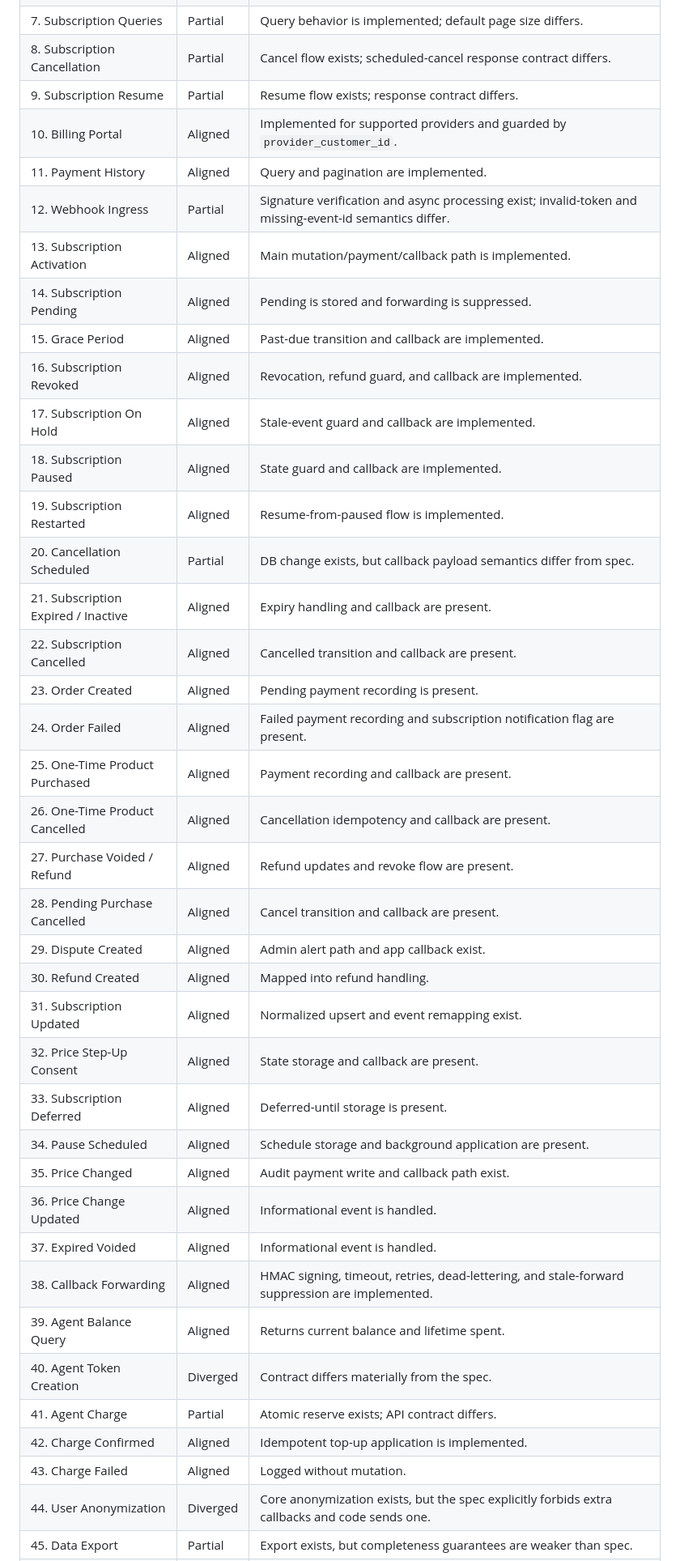
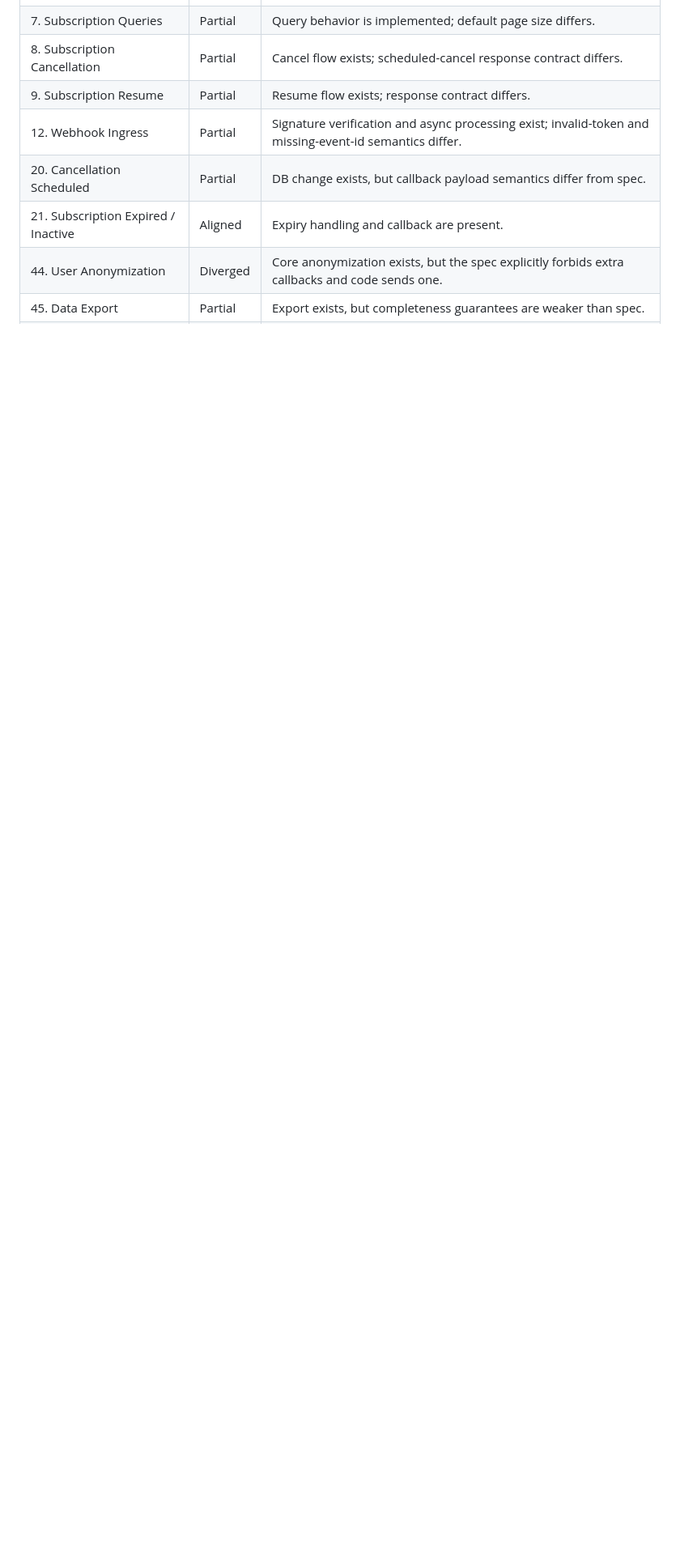
Before and after one commit to kul-work/bridge, a Markdown page: docs.notes/BEHAVIORAL_SPEC_AUDIT.md, the part around one of its changes. Shown at 81% size. GitHub-like rendering; blank space fills up the shorter version.

```diff
--- a/docs.notes/BEHAVIORAL_SPEC_ALIGNMENT_AUDIT.md
+++ b/docs.notes/BEHAVIORAL_SPEC_AUDIT.md
@@ -68,40 +66,9 @@ High-confidence mismatches worth attention first:
 | 7. Subscription Queries | Partial | Query behavior is implemented; default page size differs. |
 | 8. Subscription Cancellation | Partial | Cancel flow exists; scheduled-cancel response contract differs. |
 | 9. Subscription Resume | Partial | Resume flow exists; response contract differs. |
-| 10. Billing Portal | Aligned | Implemented for supported providers and guarded by `provider_customer_id`. |
-| 11. Payment History | Aligned | Query and pagination are implemented. |
 | 12. Webhook Ingress | Partial | Signature verification and async processing exist; invalid-token and missing-event-id semantics differ. |
-| 13. Subscription Activation | Aligned | Main mutation/payment/callback path is implemented. |
-| 14. Subscription Pending | Aligned | Pending is stored and forwarding is suppressed. |
-| 15. Grace Period | Aligned | Past-due transition and callback are implemented. |
-| 16. Subscription Revoked | Aligned | Revocation, refund guard, and callback are implemented. |
-| 17. Subscription On Hold | Aligned | Stale-event guard and callback are implemented. |
-| 18. Subscription Paused | Aligned | State guard and callback are implemented. |
-| 19. Subscription Restarted | Aligned | Resume-from-paused flow is implemented. |
 | 20. Cancellation Scheduled | Partial | DB change exists, but callback payload semantics differ from spec. |
 | 21. Subscription Expired / Inactive | Aligned | Expiry handling and callback are present. |
-| 22. Subscription Cancelled | Aligned | Cancelled transition and callback are present. |
-| 23. Order Created | Aligned | Pending payment recording is present. |
-| 24. Order Failed | Aligned | Failed payment recording and subscription notification flag are present. |
-| 25. One-Time Product Purchased | Aligned | Payment recording and callback are present. |
-| 26. One-Time Product Cancelled | Aligned | Cancellation idempotency and callback are present. |
-| 27. Purchase Voided / Refund | Aligned | Refund updates and revoke flow are present. |
-| 28. Pending Purchase Cancelled | Aligned | Cancel transition and callback are present. |
-| 29. Dispute Created | Aligned | Admin alert path and app callback exist. |
-| 30. Refund Created | Aligned | Mapped into refund handling. |
-| 31. Subscription Updated | Aligned | Normalized upsert and event remapping exist. |
-| 32. Price Step-Up Consent | Aligned | State storage and callback are present. |
-| 33. Subscription Deferred | Aligned | Deferred-until storage is present. |
-| 34. Pause Scheduled | Aligned | Schedule storage and background application are present. |
-| 35. Price Changed | Aligned | Audit payment write and callback path exist. |
-| 36. Price Change Updated | Aligned | Informational event is handled. |
-| 37. Expired Voided | Aligned | Informational event is handled. |
-| 38. Callback Forwarding | Aligned | HMAC signing, timeout, retries, dead-lettering, and stale-forward suppression are implemented. |
-| 39. Agent Balance Query | Aligned | Returns current balance and lifetime spent. |
-| 40. Agent Token Creation | Diverged | Contract differs materially from the spec. |
-| 41. Agent Charge | Partial | Atomic reserve exists; API contract differs. |
-| 42. Charge Confirmed | Aligned | Idempotent top-up application is implemented. |
-| 43. Charge Failed | Aligned | Logged without mutation. |
 | 44. User Anonymization | Diverged | Core anonymization exists, but the spec explicitly forbids extra callbacks and code sends one. |
 | 45. Data Export | Partial | Export exists, but completeness guarantees are weaker than spec. |
 | 46. Reconciliation | Partial | Job exists; provider scope and admin alert behavior differ, Apple still missing. |
```
Also changed, not shown: other parts of docs.notes/BEHAVIORAL_SPEC_AUDIT.md (+0 -10 lines).
